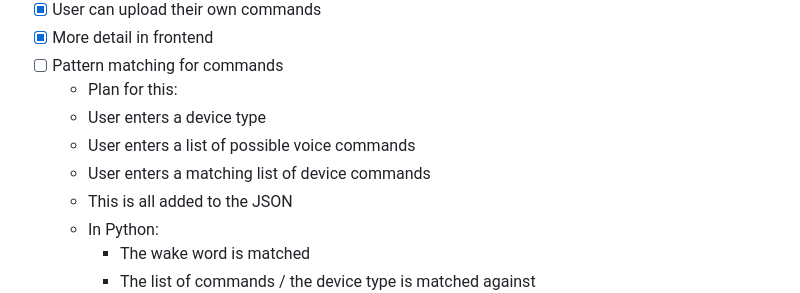
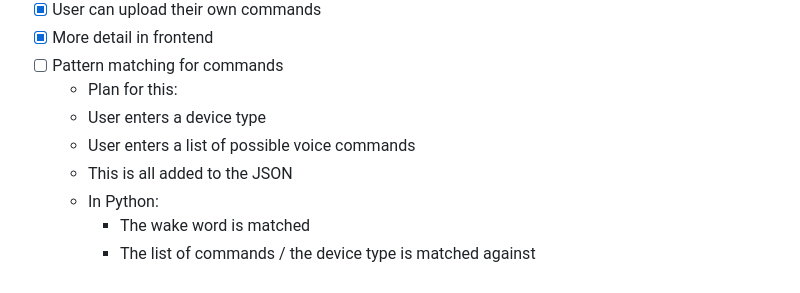
Before and after one commit to jakepalandri/ROSHome, a Markdown page: Notes.md, the part around the change. Drawn GitHub-style.

Commit message:
device commands are snake case voice commands

```diff
--- a/Notes.md
+++ b/Notes.md
@@ -274,7 +274,6 @@ https://reolink.com/blog/smart-home-frequent-issues/#4-automation-and-routine-fa
     - Plan for this:
     - User enters a device type
     - User enters a list of possible voice commands
-    - User enters a matching list of device commands
     - This is all added to the JSON
     - In Python:
         - The wake word is matched
```
